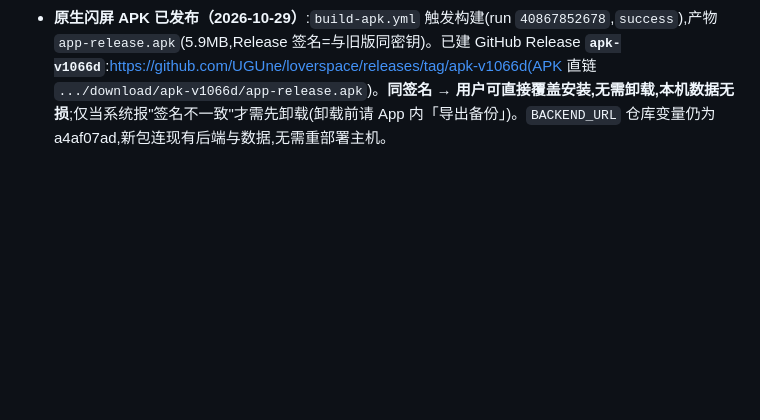
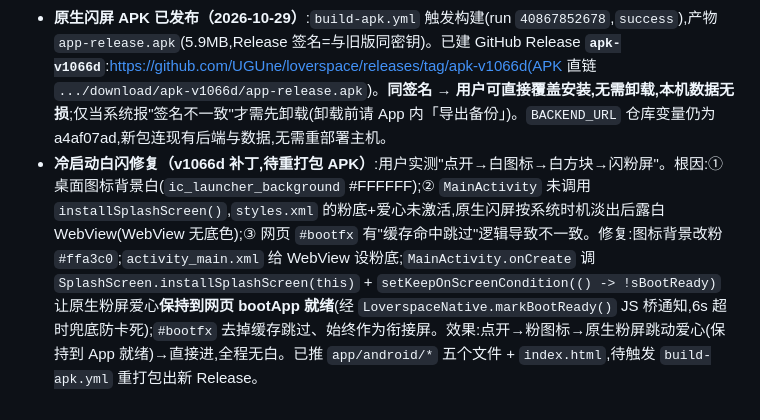
Before and after one commit to UGUne/loverspace, a Markdown page: HANDOFF.md, the part around the change. GitHub-like rendering; blank space fills up the shorter version.

Commit message:
docs: 同步交接文档 HANDOFF.md

```diff
--- a/HANDOFF.md
+++ b/HANDOFF.md
@@ -114,3 +114,4 @@ node tests/test27_frog_house.js                                # 跑回归，确
 - 发布通道：本沙箱 `git push` 被墙（github.com:443 不可达），改用 `sync_to_gh.py`（GitHub REST API，绕 1MB 限制）同步到 GitHub。`.git/config` 内嵌 access token（如失效请用新 token 重设 `http.extraHeader`）。
 - 新 AI 另发过 `a040f166...` 主机（不同来源，需导出导入迁移）——在 a4af07ad 已上 v1066c 后**已冗余，可忽略**。
 - **原生闪屏 APK 已发布（2026-10-29）**:`build-apk.yml` 触发构建(run `40867852678`,`success`),产物 `app-release.apk`(5.9MB,Release 签名=与旧版同密钥)。已建 GitHub Release **`apk-v1066d`**:https://github.com/UGUne/loverspace/releases/tag/apk-v1066d(APK 直链 `.../download/apk-v1066d/app-release.apk`)。**同签名 → 用户可直接覆盖安装,无需卸载,本机数据无损**;仅当系统报"签名不一致"才需先卸载(卸载前请 App 内「导出备份」)。`BACKEND_URL` 仓库变量仍为 a4af07ad,新包连现有后端与数据,无需重部署主机。
+- **冷启动白闪修复（v1066d 补丁,待重打包 APK）**:用户实测"点开→白图标→白方块→闪粉屏"。根因:① 桌面图标背景白(`ic_launcher_background` #FFFFFF);② `MainActivity` 未调用 `installSplashScreen()`,`styles.xml` 的粉底+爱心未激活,原生闪屏按系统时机淡出后露白 WebView(WebView 无底色);③ 网页 `#bootfx` 有"缓存命中跳过"逻辑导致不一致。修复:图标背景改粉 `#ffa3c0`;`activity_main.xml` 给 WebView 设粉底;`MainActivity.onCreate` 调 `SplashScreen.installSplashScreen(this)` + `setKeepOnScreenCondition(() -> !sBootReady)` 让原生粉屏爱心**保持到网页 bootApp 就绪**(经 `LoverspaceNative.markBootReady()` JS 桥通知,6s 超时兜底防卡死);`#bootfx` 去掉缓存跳过、始终作为衔接屏。效果:点开→粉图标→原生粉屏跳动爱心(保持到 App 就绪)→直接进,全程无白。已推 `app/android/*` 五个文件 + `index.html`,待触发 `build-apk.yml` 重打包出新 Release。
```
